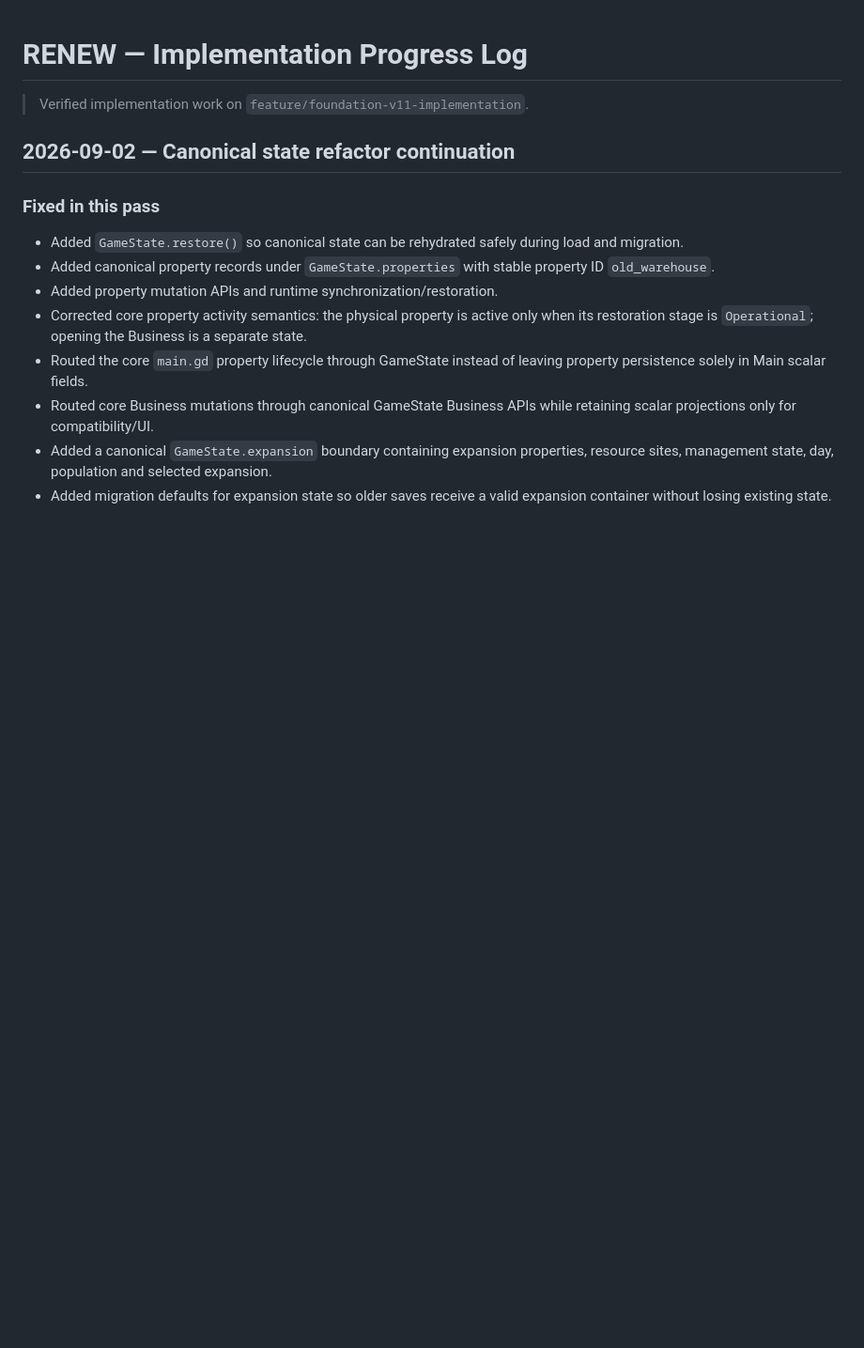
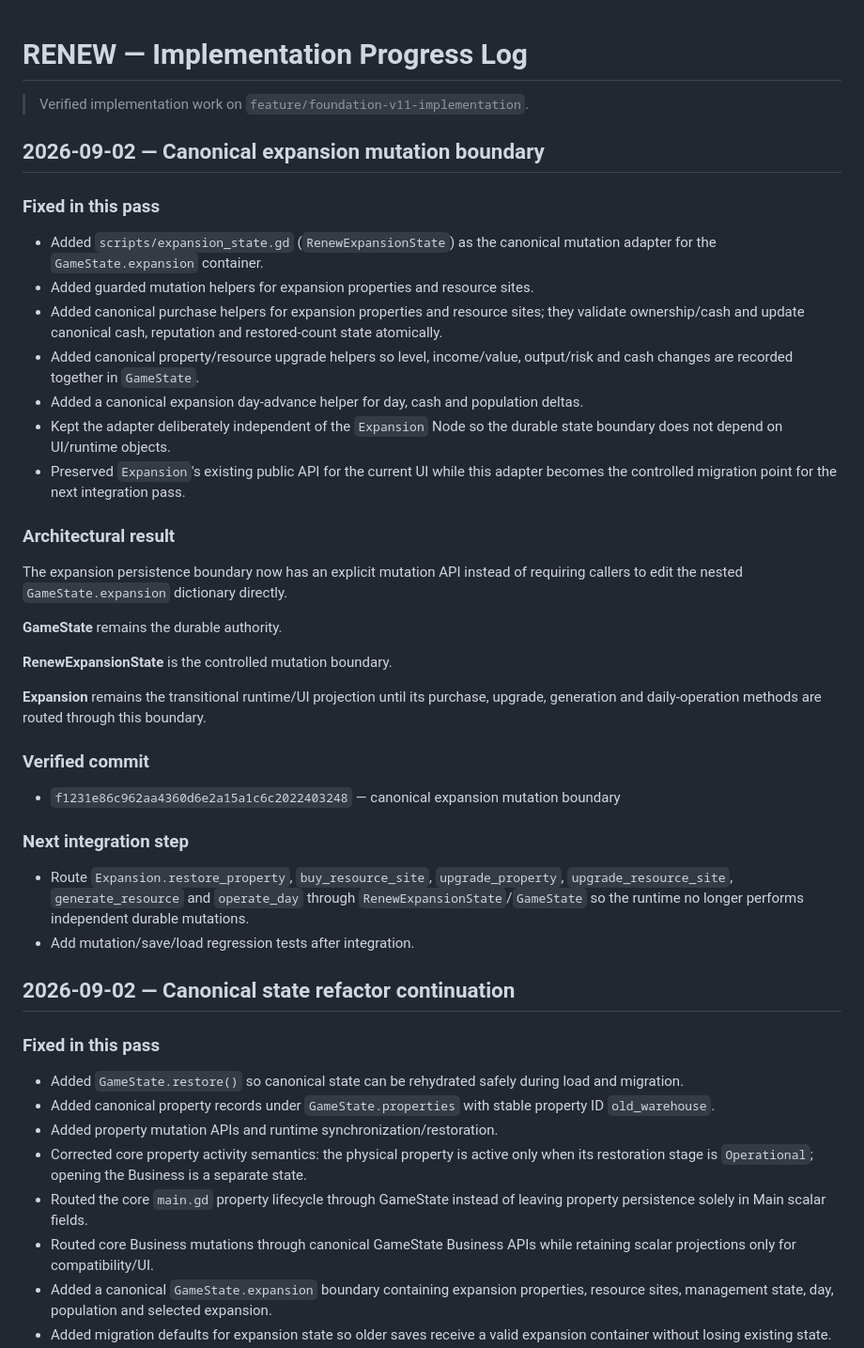
Before and after one commit to eghosa001/Games, a Markdown page: Docs/IMPLEMENTATION_PROGRESS.md, the part around the change. Shown at 94% size. Drawn GitHub-style; blank space fills up the shorter version.

Commit message:
docs: record canonical expansion mutation boundary

```diff
--- a/Docs/IMPLEMENTATION_PROGRESS.md
+++ b/Docs/IMPLEMENTATION_PROGRESS.md
@@ -1,6 +1,37 @@
 # RENEW — Implementation Progress Log
 
 > Verified implementation work on `feature/foundation-v11-implementation`.
+
+## 2026-09-02 — Canonical expansion mutation boundary
+
+### Fixed in this pass
+
+- Added `scripts/expansion_state.gd` (`RenewExpansionState`) as the canonical mutation adapter for the `GameState.expansion` container.
+- Added guarded mutation helpers for expansion properties and resource sites.
+- Added canonical purchase helpers for expansion properties and resource sites; they validate ownership/cash and update canonical cash, reputation and restored-count state atomically.
+- Added canonical property/resource upgrade helpers so level, income/value, output/risk and cash changes are recorded together in `GameState`.
+- Added a canonical expansion day-advance helper for day, cash and population deltas.
+- Kept the adapter deliberately independent of the `Expansion` Node so the durable state boundary does not depend on UI/runtime objects.
+- Preserved `Expansion`'s existing public API for the current UI while this adapter becomes the controlled migration point for the next integration pass.
+
+### Architectural result
+
+The expansion persistence boundary now has an explicit mutation API instead of requiring callers to edit the nested `GameState.expansion` dictionary directly.
+
+**GameState** remains the durable authority.
+
+**RenewExpansionState** is the controlled mutation boundary.
+
+**Expansion** remains the transitional runtime/UI projection until its purchase, upgrade, generation and daily-operation methods are routed through this boundary.
+
+### Verified commit
+
+- `f1231e86c962aa4360d6e2a15a1c6c2022403248` — canonical expansion mutation boundary
+
+### Next integration step
+
+- Route `Expansion.restore_property`, `buy_resource_site`, `upgrade_property`, `upgrade_resource_site`, `generate_resource` and `operate_day` through `RenewExpansionState`/`GameState` so the runtime no longer performs independent durable mutations.
+- Add mutation/save/load regression tests after integration.
 
 ## 2026-09-02 — Canonical state refactor continuation
 
```
